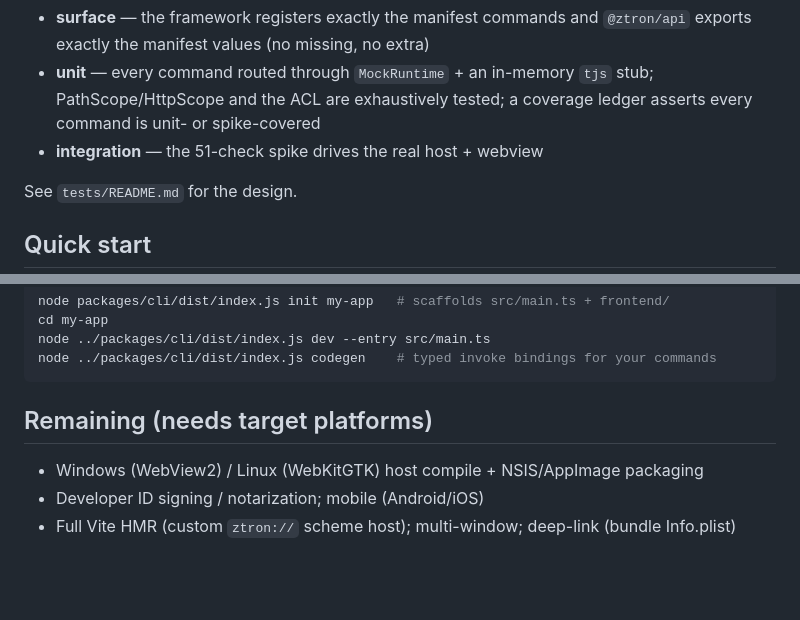
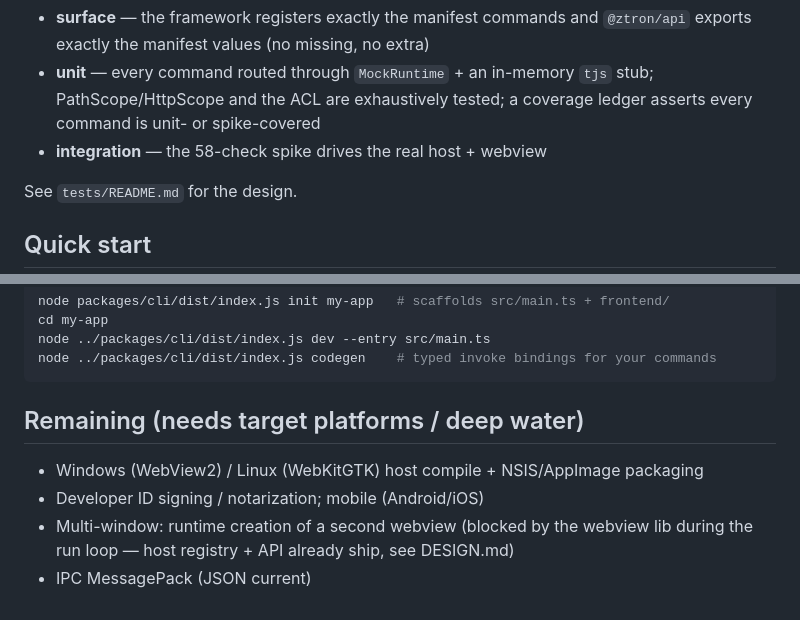
Before and after one commit to ZturnLibs/ztron, a Markdown page: README.md, 2 parts joined by grey strips. GitHub-like rendering; blank space fills up the shorter version.

````diff
--- a/README.md
+++ b/README.md
@@ -61,7 +62,7 @@ Three layers target 100% coverage of features + API:
 - **unit** — every command routed through `MockRuntime` + an in-memory `tjs`
   stub; PathScope/HttpScope and the ACL are exhaustively tested; a coverage
   ledger asserts every command is unit- or spike-covered
-- **integration** — the 51-check spike drives the real host + webview
+- **integration** — the 58-check spike drives the real host + webview
 
 See `tests/README.md` for the design.
 
@@ -84,8 +85,10 @@ node ../packages/cli/dist/index.js dev --entry src/main.ts
 node ../packages/cli/dist/index.js codegen    # typed invoke bindings for your commands
 ```
 
-## Remaining (needs target platforms)
+## Remaining (needs target platforms / deep water)
 
 - Windows (WebView2) / Linux (WebKitGTK) host compile + NSIS/AppImage packaging
 - Developer ID signing / notarization; mobile (Android/iOS)
-- Full Vite HMR (custom `ztron://` scheme host); multi-window; deep-link (bundle Info.plist)
+- Multi-window: runtime creation of a second webview (blocked by the webview lib
+  during the run loop — host registry + API already ship, see DESIGN.md)
+- IPC MessagePack (JSON current)
````
Also changed, not shown: other parts of README.md (+23 -22 lines), ROADMAP.md (+67 -55 lines), 1 other file.
